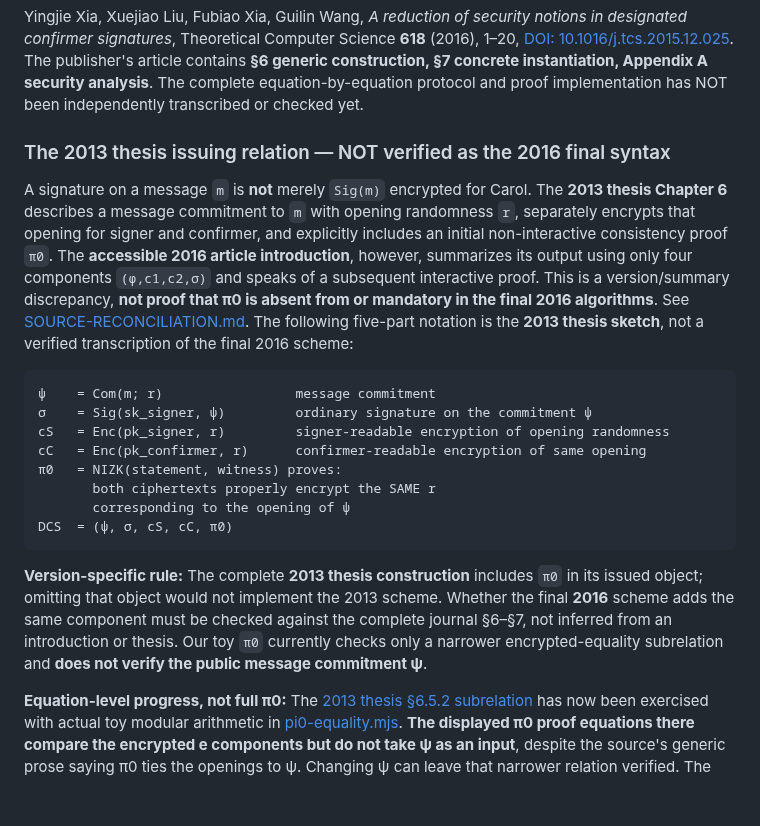
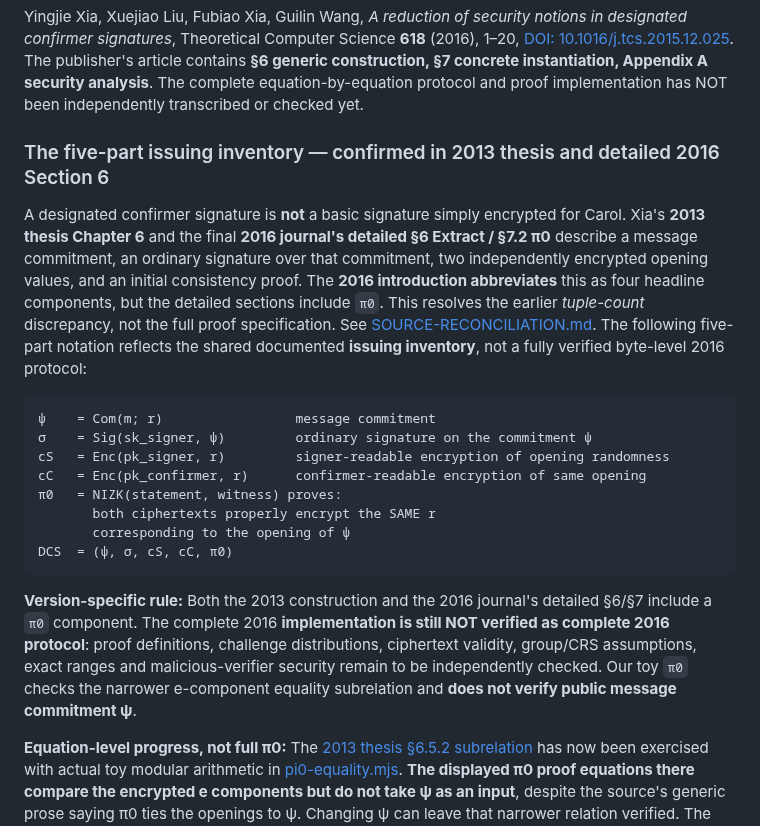
Before and after one commit to systemslibrarian/crypto-lab-confirmer-signatures, a Markdown page: SCHEME-NOTES.md, the part around the change. GitHub-like rendering; blank space fills up the shorter version.

Commit message:
Correct 2016 full paper pi0 attribution and retain protocol security gate

````diff
--- a/SCHEME-NOTES.md
+++ b/SCHEME-NOTES.md
@@ -6,9 +6,9 @@
 
 Yingjie Xia, Xuejiao Liu, Fubiao Xia, Guilin Wang, *A reduction of security notions in designated confirmer signatures*, Theoretical Computer Science **618** (2016), 1–20, [DOI: 10.1016/j.tcs.2015.12.025](https://doi.org/10.1016/j.tcs.2015.12.025). The publisher's article contains **§6 generic construction, §7 concrete instantiation, Appendix A security analysis**. The complete equation-by-equation protocol and proof implementation has NOT been independently transcribed or checked yet.
 
-### The 2013 thesis issuing relation — NOT verified as the 2016 final syntax
+### The five-part issuing inventory — confirmed in 2013 thesis and detailed 2016 Section 6
 
-A signature on a message `m` is **not** merely `Sig(m)` encrypted for Carol. The **2013 thesis Chapter 6** describes a message commitment to `m` with opening randomness `r`, separately encrypts that opening for signer and confirmer, and explicitly includes an initial non-interactive consistency proof `π0`. The **accessible 2016 article introduction**, however, summarizes its output using only four components `(φ,c1,c2,σ)` and speaks of a subsequent interactive proof. This is a version/summary discrepancy, **not proof that π0 is absent from or mandatory in the final 2016 algorithms**. See [SOURCE-RECONCILIATION.md](research/SOURCE-RECONCILIATION.md). The following five-part notation is the **2013 thesis sketch**, not a verified transcription of the final 2016 scheme:
+A designated confirmer signature is **not** a basic signature simply encrypted for Carol. Xia's **2013 thesis Chapter 6** and the final **2016 journal's detailed §6 Extract / §7.2 π0** describe a message commitment, an ordinary signature over that commitment, two independently encrypted opening values, and an initial consistency proof. The **2016 introduction abbreviates** this as four headline components, but the detailed sections include `π0`. This resolves the earlier *tuple-count* discrepancy, not the full proof specification. See [SOURCE-RECONCILIATION.md](research/SOURCE-RECONCILIATION.md). The following five-part notation reflects the shared documented **issuing inventory**, not a fully verified byte-level 2016 protocol:
 
 ```text
 ψ    = Com(m; r)                 message commitment
@@ -21,7 +21,7 @@ cC   = Enc(pk_confirmer, r)      confirmer-readable encryption of same opening
 DCS  = (ψ, σ, cS, cC, π0)
 ```
 
-**Version-specific rule:** The complete **2013 thesis construction** includes `π0` in its issued object; omitting that object would not implement the 2013 scheme. Whether the final **2016** scheme adds the same component must be checked against the complete journal §6–§7, not inferred from an introduction or thesis. Our toy `π0` currently checks only a narrower encrypted-equality subrelation and **does not verify the public message commitment ψ**.
+**Version-specific rule:** Both the 2013 construction and the 2016 journal's detailed §6/§7 include a `π0` component. The complete 2016 **implementation is still NOT verified as complete 2016 protocol**: proof definitions, challenge distributions, ciphertext validity, group/CRS assumptions, exact ranges and malicious-verifier security remain to be independently checked. Our toy `π0` checks the narrower e-component equality subrelation and **does not verify public message commitment ψ**.
 
 **Equation-level progress, not full π0:** The [2013 thesis §6.5.2 subrelation](research/PI0-RELATION.md) has now been exercised with actual toy modular arithmetic in [pi0-equality.mjs](research/pi0-equality.mjs). **The displayed π0 proof equations there compare the encrypted e components but do not take ψ as an input**, despite the source's generic prose saying π0 ties the openings to ψ. Changing ψ can leave that narrower relation verified. The complete protocol cannot be certified before this discrepancy is resolved from the full 2016 text and the other checking stages. No production-security claim follows from the tiny toy tests.
 
````
